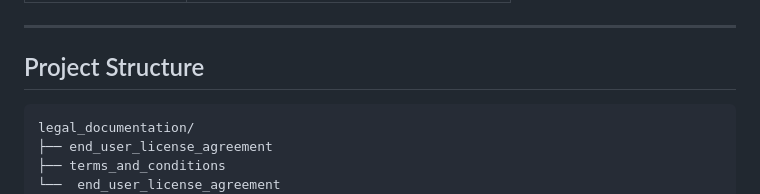
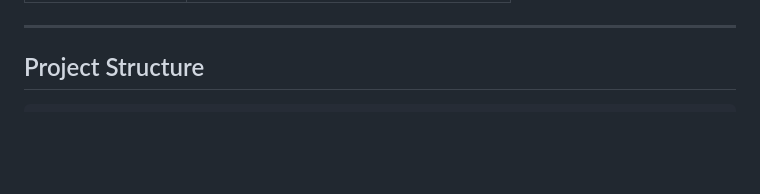
Before and after one commit to huzaifa4khtar/Tasks-by-Glasneph, a Markdown page: README.md, the part around the change. GitHub-like rendering; blank space fills up the shorter version.

````diff
--- a/README.md
+++ b/README.md
@@ -82,10 +82,6 @@ Everything syncs to the cloud using Firebase, so your data is always safe and av
 ## Project Structure
 
 ```
-legal_documentation/
-├── end_user_license_agreement
-├── terms_and_conditions
-└──  end_user_license_agreement
 source_code/
 ├── lib/
 │   ├── main.dart              -> App entry, Firebase init, AuthGate
````
